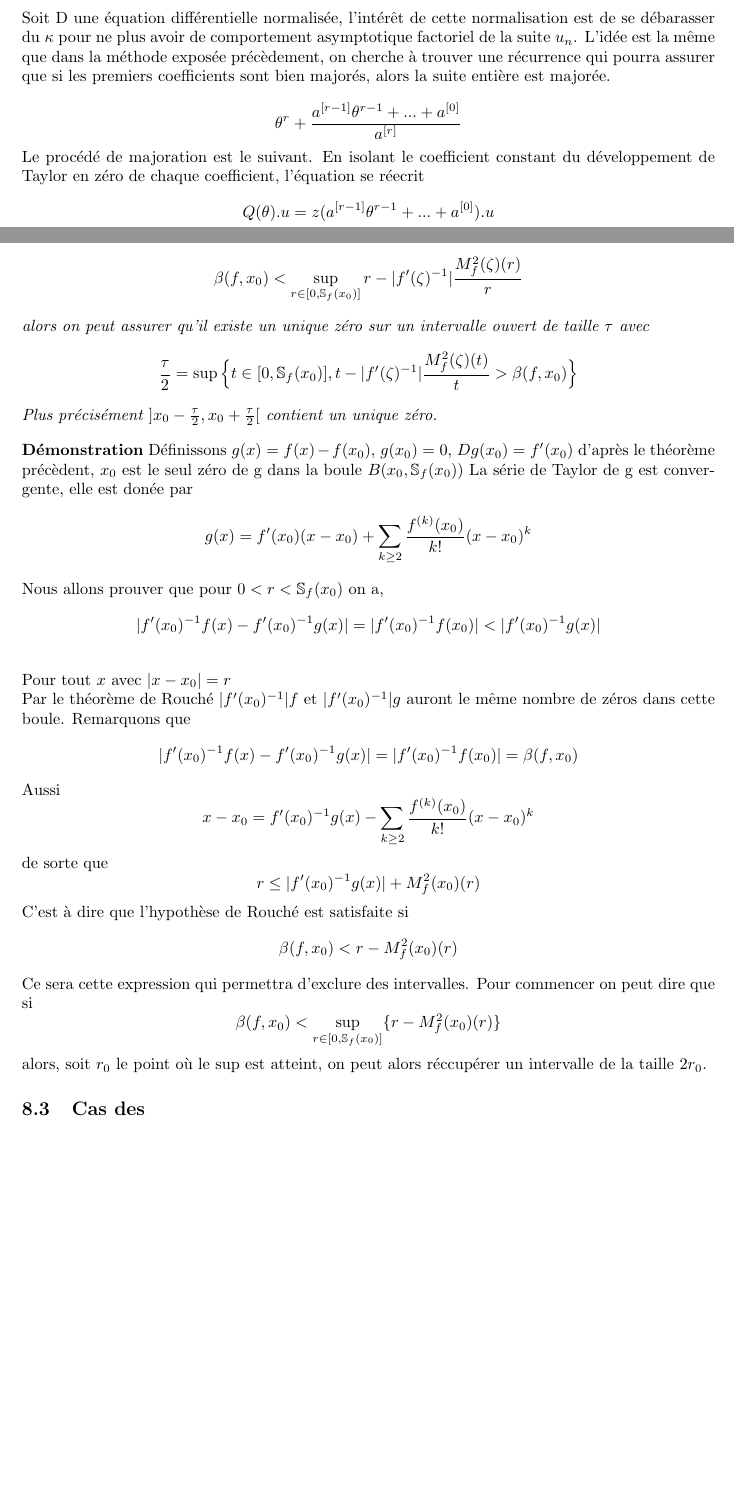
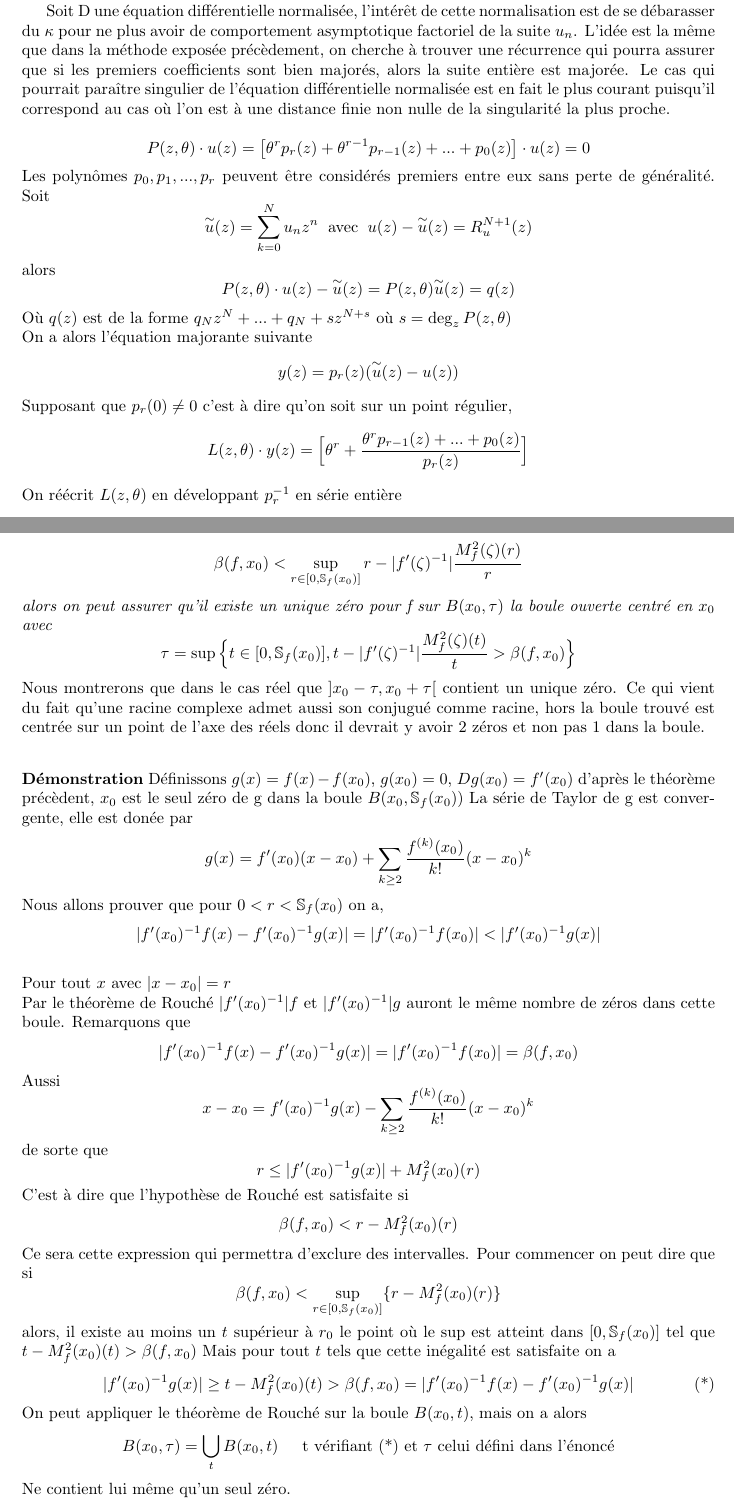
Before and after one commit to MathisDeronzier/Certified-zeros-of-D-finite-functions, a LaTeX document (zeros_certifies_stage.tex): two parts of pages 10 and 15 of 15, joined at a grey line, cut so that both start at the same text, the shorter picture padded with empty space. Compiled offline with pdfLaTeX.

Commit message:
ajout de la méthode de majoration partie 5.7

```diff
--- a/zeros_certifies_stage.tex
+++ b/zeros_certifies_stage.tex
@@ -420,13 +422,22 @@
 	On écrit la relation sur u en terme de séries: $(n+1)u_{n+1}=\sum_{k=0}^{n}u_{n-j}a_{j}$ en considérant $v$ telle que  $(n+1)v_{n+1}=\sum_{k=0}^{n}v_{n-j}M\rho^{-j}$ on observe $v'(z)=\frac{M}{1-z\rho^{-1}}v(z)$ \\
 	On a $v=v_{0}(1-z\rho^{-1})^{-M\rho}$. Si $|u_{0}| \leq v_{0}$ la récurrence permet de conclure $ u\unlhd v$. On sait que le rayon de convergence de $v$ est $\rho$ donc celui de $u$ est supérieur à $\rho$, la condition $u'(z)=a(z)u(z)$ permet de conclure l'égalité.
 
-	\subsection{Séries majorantes pour les fonctions D-finies normalisées}
+	\subsection{Séries majorantes pour les fonctions D-finies}
+	Dans l'example que nous avons vu précèdement, les séries majorantes servent à majorer des fonctions, elle sont utilisées sur les restes des séries pour connaître la précision de l'approximation de la fonction étudiée.
 
-	Soit D une équation différentielle normalisée, l'intérêt de cette normalisation est de se débarasser du $\kappa$ pour ne plus avoir de comportement asymptotique factoriel de la suite $u_n$. L'idée est la même que dans la méthode exposée précèdement, on cherche à trouver une récurrence qui pourra assurer que si les premiers coefficients sont bien majorés, alors la suite entière est majorée.
-
-	\[\theta^{r}+\frac{a^{[r-1]}\theta^{r-1}+...+a^{[0]}}{a^{[r]}}\]
-	Le procédé de majoration est le suivant. En isolant le coefficient constant du développement de Taylor en zéro de chaque coefficient, l'équation se réecrit
-	\[Q(\theta).u=z(a^{[r-1]}\theta^{r-1}+...+a^{[0]}).u\]
+	Soit D une équation différentielle normalisée, l'intérêt de cette normalisation est de se débarasser du $\kappa$ pour ne plus avoir de comportement asymptotique factoriel de la suite $u_n$. L'idée est la même que dans la méthode exposée précèdement, on cherche à trouver une récurrence qui pourra assurer que si les premiers coefficients sont bien majorés, alors la suite entière est majorée. Le cas qui pourrait paraître singulier de l'équation différentielle normalisée est en fait le plus courant puisqu'il correspond au cas où l'on est à une distance finie non nulle de la singularité la plus proche.
 
 
-	\newpage
+	\[P(z,\theta) \cdot u(z)=\big[\theta^{r}p_r(z)+\theta^{r-1}p_{r-1}(z)+...+p_0(z)\big]\cdot u(z)=0\]
+	Les polynômes $p_0,p_1,...,p_r$ peuvent être considérés premiers entre eux sans perte de généralité. Soit
+	 \[\overset{\sim}{u}(z)=\sum_{k=0}^{N}u_n z^n\hspace{2mm}\text{avec}\hspace{2mm}u(z)-\overset{\sim}{u}(z)=R_u^{N+1}(z)\]
+	alors
+	\[  P(z,\theta) \cdot u(z)-\overset{\sim}{u}(z)=P(z,\theta)\overset{\sim}{u}(z)=q(z)\]
+	Où $q(z)$ est de la forme $q_Nz^N+...+q_N+sz^{N+s}$ où $s= \deg_{z}P(z,\theta) $
+	\\
+	On a alors l'équation majorante suivante
+	\[y(z)=p_r(z)(\overset{\sim}{u}(z)-u(z))\]
+	Supposant que $p_r(0) \neq 0$ c'est à dire qu'on soit sur un point régulier,
+	\[L(z,\theta)\cdot y(z)=\Big[\theta^{r}+\frac{\theta^{r}p_{r-1}(z)+...+p_0(z)}{p_r(z)}\Big]\]
+	On réécrit $L(z,\theta)$ en développant $p_r^{-1}$ en série entière
+	\[L(z,\theta)=\sum_{j\geq 0} Q_{j}(\theta)z^j.\]
@@ -590,13 +622,12 @@
 
 	\begin{theorem} Soit $f:\mathbb{C} \rightarrow \mathbb{C}$ une fonction analytique, soit $x_0 \in \mathbb{C}$ tel que $f'(x_0) \neq 0$. Si
 	\[\beta(f,x_0)<\sup_{r \in [0,\mathbb{S}_{f}(x_0)]} r-|f'(\zeta)^{-1}|\frac{M_{f}^{2}(\zeta)(r)}{r}\]
-	 alors on peut assurer qu'il existe un unique zéro sur un intervalle ouvert de taille $\tau$ avec
-	 \[\frac{\tau}{2}=\sup \Big\{t \in [0,\mathbb{S}_{f}(x_0)],  t-|f'(\zeta)^{-1}|\frac{M_{f}^{2}(\zeta)(t)}{t}>\beta(f,x_0)\Big\} \]
-	 Plus précisément $]x_0-\frac{\tau}{2},x_0+\frac{\tau}{2}[$ contient un unique zéro.
+	 alors on peut assurer qu'il existe un unique zéro pour f sur $B(x_0,\tau)$ la boule ouverte centré en $x_0$ avec
+	 \[\tau=\sup \Big\{t \in [0,\mathbb{S}_{f}(x_0)],  t-|f'(\zeta)^{-1}|\frac{M_{f}^{2}(\zeta)(t)}{t}>\beta(f,x_0)\Big\} \]
+	\end{theorem}
+	 Nous montrerons que dans le cas réel que $]x_0-\tau,x_0+\tau[$ contient un unique zéro. Ce qui vient du fait qu'une racine complexe admet aussi son conjugué comme racine, hors la boule trouvé est centrée sur un point de l'axe des réels donc il devrait y avoir 2 zéros et non pas 1 dans la boule.
 
-
-
-	\end{theorem}
+	 \vspace{7mm}
 
 	\noindent\textbf{Démonstration} Définissons $g(x)=f(x)-f(x_0)$, $g(x_0)=0$, $Dg(x_0)=f'(x_0)$ d'après le théorème précèdent, $x_0$ est le seul zéro de g dans la boule
 	$B(x_0,\mathbb{S}_{f}(x_0))$
@@ -617,10 +648,16 @@
 	\[\beta(f,x_0)<r-M_{f}^{2}(x_0)(r)\]
 	Ce sera cette expression qui permettra d'exclure des intervalles. Pour commencer on peut dire que si
 	\[\beta(f,x_0)< \sup_{r \in [0,\mathbb{S}_{f}(x_0)]}\{r-M_{f}^{2}(x_0)(r)\}\]
-	alors, soit $r_0$ le point où le sup est atteint, on peut alors réccupérer un intervalle de la taille $2r_0$.
+	alors, il existe au moins un $t$ supérieur à $r_0$ le point où le sup est atteint dans $[0,\mathbb{S}_{f}(x_0)]$ tel que $t-M_{f}^{2}(x_0)(t)>\beta(f,x_0)$
+	Mais pour tout $t$ tels que cette inégalité est satisfaite on a
+	\[|f'(x_0)^{-1}g(x)|\geq t-M_{f}^{2}(x_0)(t)>\beta(f,x_0)=|f'(x_0)^{-1}f(x)-f'(x_0)^{-1}g(x)| \tag{*}\]
+	On peut appliquer le théorème de Rouché sur la boule $B(x_0,t)$, mais on a alors
+ 	\[B(x_0,\tau)=\bigcup_{t}B(x_0,t) \hspace{4mm} \text{ t vérifiant (*) et } \tau \text{ celui défini dans l'énoncé}\]
+	 Ne contient lui même qu'un seul zéro.
 
 
-	\subsection{Cas des }
+
+	\subsection{Taille minimales des intervalles ajoutés à $\mathbb{A}_i$}
 
 
 \end{document}
```
Also changed, not shown: zeros_certifies_stage.tex (41 more changed lines).
